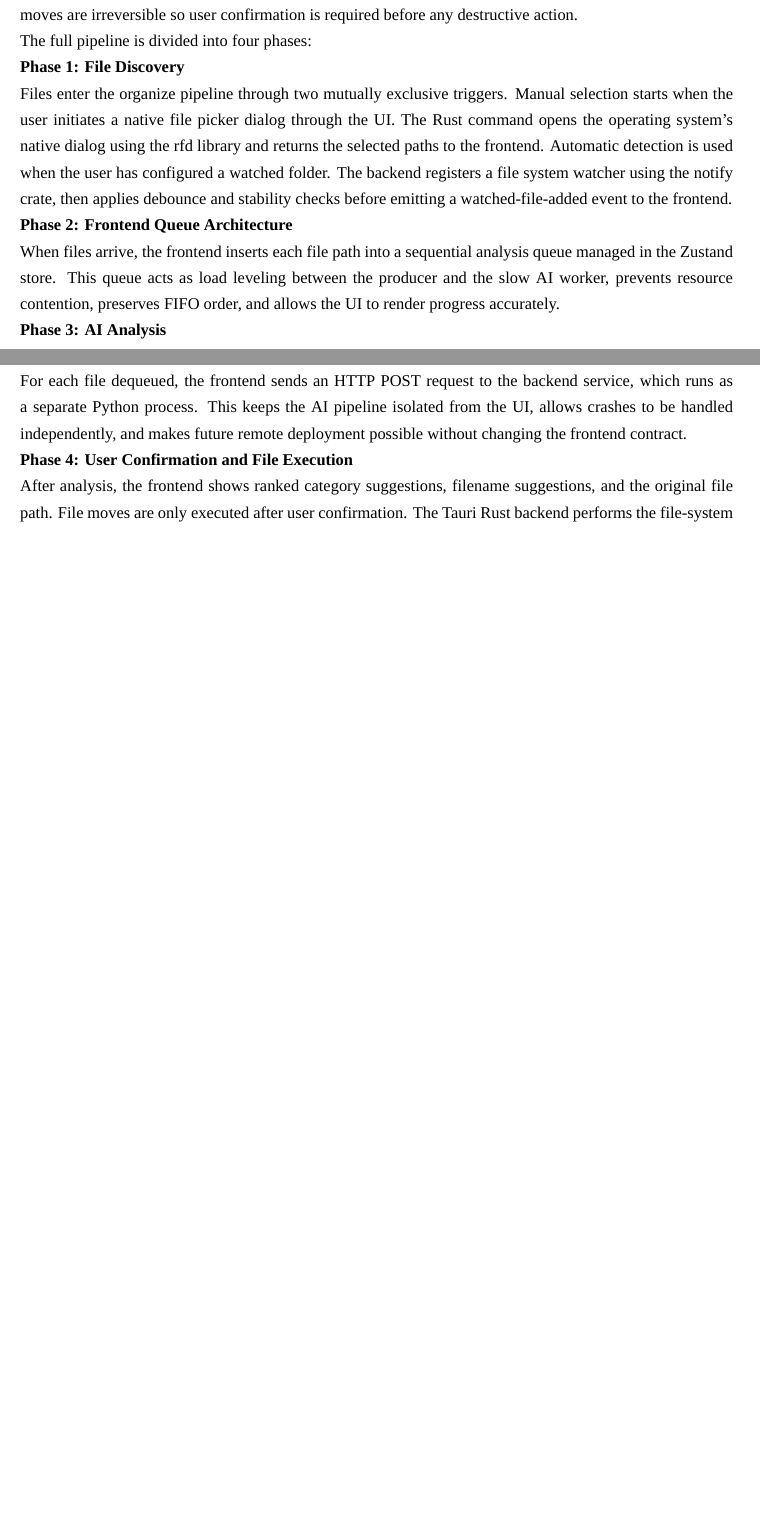
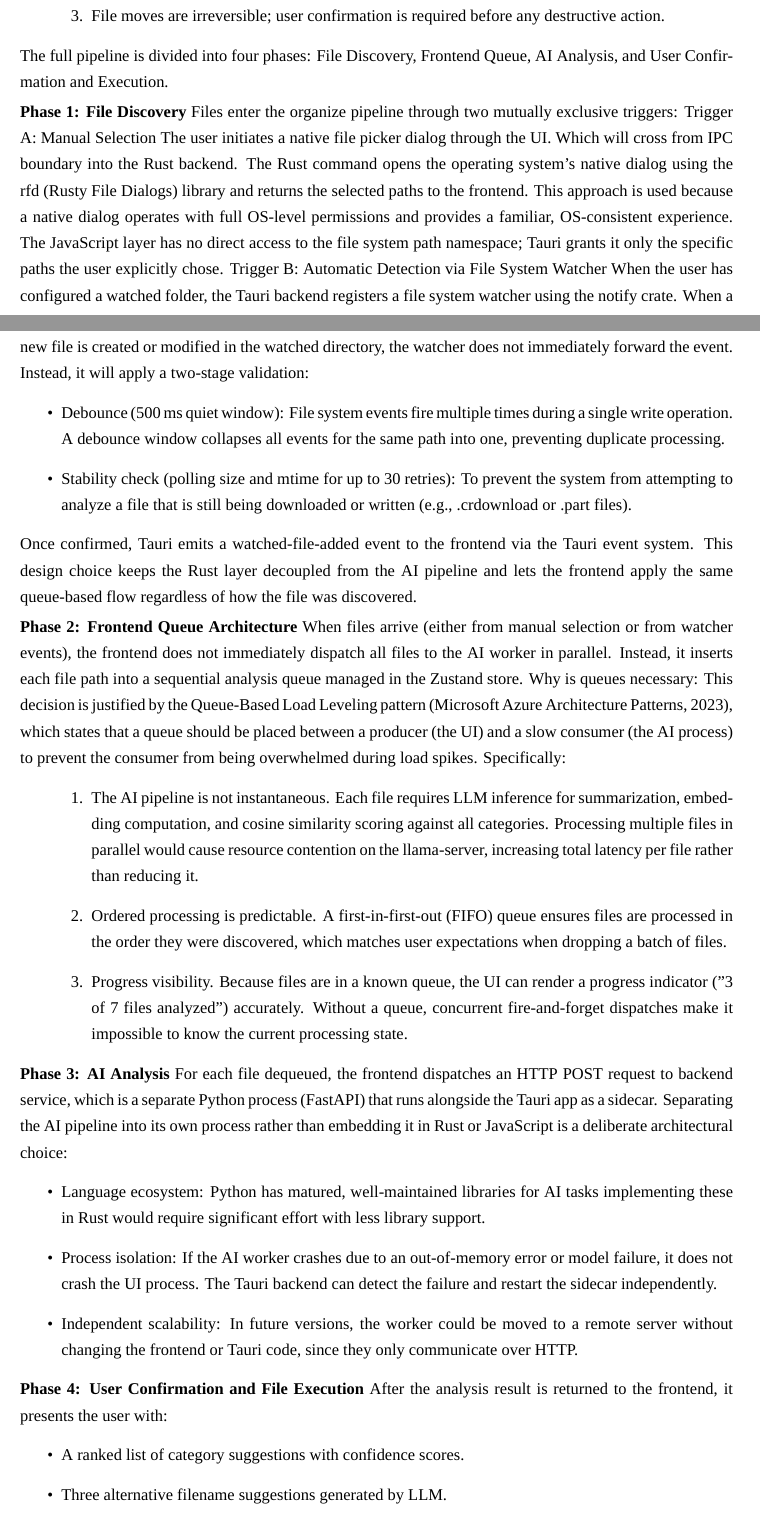
Before and after one commit to NoCODEEE/Final-Project-Report, a LaTeX thesis (main.tex): two parts of pages 17 and 18 of 47 before the commit and two parts of pages 18 and 19 of 49 after it, joined at a grey line, cut so that both start at the same text, the shorter picture padded with empty space. Compiled offline with XeLaTeX; a missing font is replaced by an installed copy or a similar font.

Commit message:
chapter 3 fix detail

```diff
--- a/main.tex
+++ b/main.tex
@@ -6,11 +6,11 @@
 \newfontfamily\thaifont[
   Script=Thai,
   Scale=1.23,
-  Path=C:/texlive/texmf-local/fonts/truetype/thai/,
-  UprightFont=THSarabunNew.ttf,
-  BoldFont=THSarabunNew-Bold.ttf,
-  ItalicFont=THSarabunNew-Italic.ttf,
-  BoldItalicFont=THSarabunNew-BoldItalic.ttf
+%   Path=C:/texlive/texmf-local/fonts/truetype/thai/,
+%   UprightFont=THSarabunNew.ttf,
+%   BoldFont=THSarabunNew-Bold.ttf,
+%   ItalicFont=THSarabunNew-Italic.ttf,
+%   BoldItalicFont=THSarabunNew-BoldItalic.ttf
 ]{TH Sarabun New}
 \defaultfontfeatures{Mapping=tex-text,Scale=1.0,LetterSpace=0.0}
 \setmainfont[Scale=1.0,LetterSpace=0,WordSpace=1.0,FakeStretch=1.0]{Times New Roman}
@@ -265,22 +237,3 @@ Furthermore, separating the Command layer from the Service layer allows the same
-The organization feature is the core workflow of this project. Its design addresses three fundamental challenges: files may arrive one at a time or in large batches, AI analysis is slow and non-deterministic, and file moves are irreversible so user confirmation is required before any destructive action.
-
-The full pipeline is divided into four phases:
-
-\textbf{Phase 1: File Discovery}
-
-Files enter the organize pipeline through two mutually exclusive triggers. Manual selection starts when the user initiates a native file picker dialog through the UI. The Rust command opens the operating system's native dialog using the rfd library and returns the selected paths to the frontend. Automatic detection is used when the user has configured a watched folder. The backend registers a file system watcher using the notify crate, then applies debounce and stability checks before emitting a watched-file-added event to the frontend.
-
-\textbf{Phase 2: Frontend Queue Architecture}
-
-When files arrive, the frontend inserts each file path into a sequential analysis queue managed in the Zustand store. This queue acts as load leveling between the producer and the slow AI worker, prevents resource contention, preserves FIFO order, and allows the UI to render progress accurately.
-
-\textbf{Phase 3: AI Analysis}
-
-For each file dequeued, the frontend sends an HTTP POST request to the backend service, which runs as a separate Python process. This keeps the AI pipeline isolated from the UI, allows crashes to be handled independently, and makes future remote deployment possible without changing the frontend contract.
-
-\textbf{Phase 4: User Confirmation and File Execution}
-
-After analysis, the frontend shows ranked category suggestions, filename suggestions, and the original file path. File moves are only executed after user confirmation. The Tauri Rust backend performs the file-system operation, and the frontend records the original and new paths in the local history store so the undo flow can reverse the action later.
 
 \subsection{Frontend}
 The project is built with Tauri + React. The frontend provides a desktop UI for analyzing dropped files, suggesting categories and names, tracking organization history, and managing settings through a single cohesive interface.
@@ -328,0 +329,43 @@ Package Manager & Bun & Fast JavaScript runtime and package manager \\
+\item File moves are irreversible; user confirmation is required before any destructive action.
+\end{enumerate}
+
+The full pipeline is divided into four phases: File Discovery, Frontend Queue, AI Analysis, and User Confirmation and Execution.
+\vspace{0.2em}
+
+\textbf{Phase 1: File Discovery}
+Files enter the organize pipeline through two mutually exclusive triggers:
+Trigger A: Manual Selection
+The user initiates a native file picker dialog through the UI. Which will cross from IPC boundary into the Rust backend. The Rust command opens the operating system's native dialog using the rfd (Rusty File Dialogs) library and returns the selected paths to the frontend. This approach is used because a native dialog operates with full OS-level permissions and provides a familiar, OS-consistent experience. The JavaScript layer has no direct access to the file system path namespace; Tauri grants it only the specific paths the user explicitly chose.
+Trigger B: Automatic Detection via File System Watcher
+When the user has configured a watched folder, the Tauri backend registers a file system watcher using the notify crate. When a new file is created or modified in the watched directory, the watcher does not immediately forward the event. Instead, it will apply a two-stage validation:
+\begin{itemize}
+\item Debounce (500 ms quiet window): File system events fire multiple times during a single write operation. A debounce window collapses all events for the same path into one, preventing duplicate processing.
+\item Stability check (polling size and mtime for up to 30 retries): To prevent the system from attempting to analyze a file that is still being downloaded or written (e.g., .crdownload or .part files).
+\end{itemize}
+Once confirmed, Tauri emits a watched-file-added event to the frontend via the Tauri event system. This design choice keeps the Rust layer decoupled from the AI pipeline and lets the frontend apply the same queue-based flow regardless of how the file was discovered.
+\vspace{0.2em}
+
+\textbf{Phase 2: Frontend Queue Architecture}
+When files arrive (either from manual selection or from watcher events), the frontend does not immediately dispatch all files to the AI worker in parallel. Instead, it inserts each file path into a sequential analysis queue managed in the Zustand store.
+Why is queues necessary:
+This decision is justified by the Queue-Based Load Leveling pattern (Microsoft Azure Architecture Patterns, 2023), which states that a queue should be placed between a producer (the UI) and a slow consumer (the AI process) to prevent the consumer from being overwhelmed during load spikes. Specifically:
+\begin{enumerate}[label=\arabic*.,leftmargin=0.6in]
+\item The AI pipeline is not instantaneous. Each file requires LLM inference for summarization, embedding computation, and cosine similarity scoring against all categories. Processing multiple files in parallel would cause resource contention on the llama-server, increasing total latency per file rather than reducing it.
+\item Ordered processing is predictable. A first-in-first-out (FIFO) queue ensures files are processed in the order they were discovered, which matches user expectations when dropping a batch of files.
+\item Progress visibility. Because files are in a known queue, the UI can render a progress indicator ("3 of 7 files analyzed") accurately. Without a queue, concurrent fire-and-forget dispatches make it impossible to know the current processing state.
+\end{enumerate}
+
+\textbf{Phase 3: AI Analysis}
+For each file dequeued, the frontend dispatches an HTTP POST request to backend service, which is a separate Python process (FastAPI) that runs alongside the Tauri app as a sidecar. Separating the AI pipeline into its own process rather than embedding it in Rust or JavaScript is a deliberate architectural choice:
+\begin{itemize}
+\item Language ecosystem: Python has matured, well-maintained libraries for AI tasks implementing these in Rust would require significant effort with less library support.
+\item Process isolation: If the AI worker crashes due to an out-of-memory error or model failure, it does not crash the UI process. The Tauri backend can detect the failure and restart the sidecar independently.
+\item Independent scalability: In future versions, the worker could be moved to a remote server without changing the frontend or Tauri code, since they only communicate over HTTP.
+\end{itemize}
+
+\textbf{Phase 4: User Confirmation and File Execution}
+After the analysis result is returned to the frontend, it presents the user with:
+\begin{itemize}
+\item A ranked list of category suggestions with confidence scores.
+\item Three alternative filename suggestions generated by LLM.
+\item The original file path for reference.
```
Also changed, not shown: main.tex (91 more changed lines).
